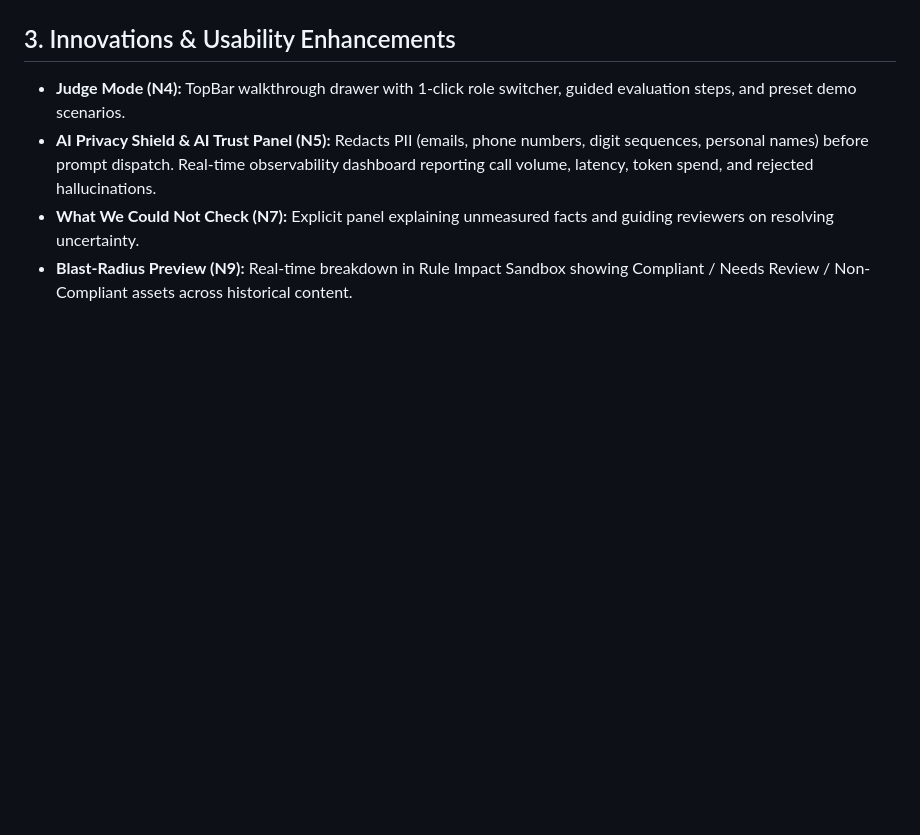
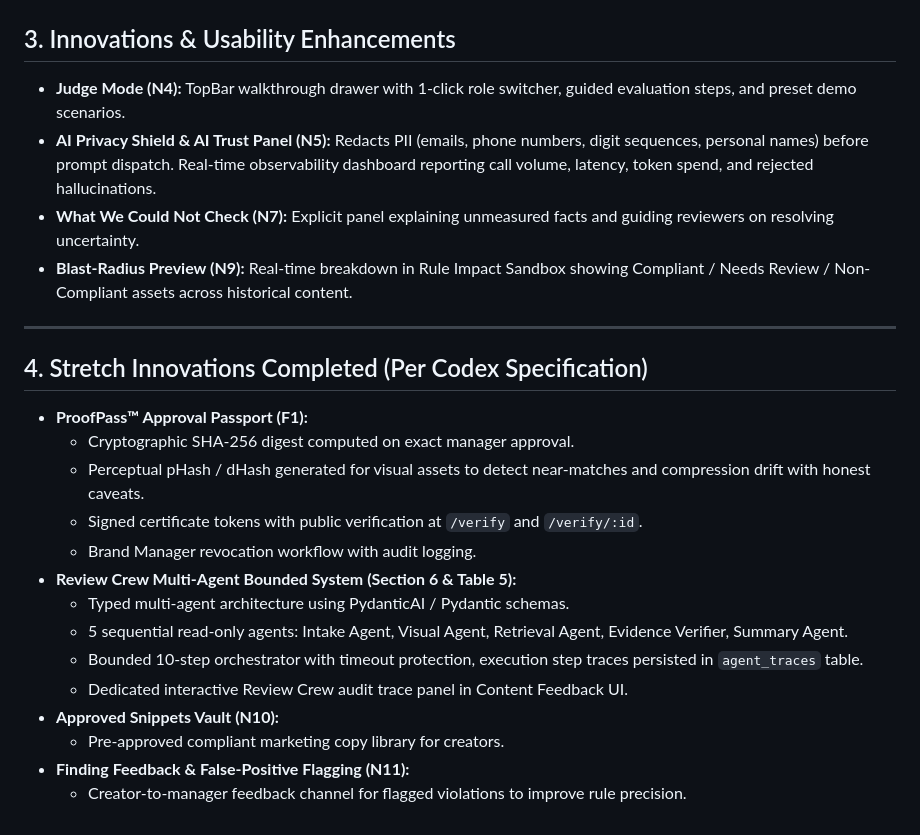
Before and after one commit to samarthdarak24-cpu/codex48, a Markdown page: docs/FEATURES.md, the part around the change. Rendered like a GitHub page; blank space fills up the shorter version.

Commit message:
docs: Update docs/FEATURES.md with ProofPass and Review Crew stretch innovations

```diff
--- a/docs/FEATURES.md
+++ b/docs/FEATURES.md
@@ -66,3 +66,22 @@ Sentinel protects brand equity after publication, monitoring shipped campaign co
 - **AI Privacy Shield & AI Trust Panel (N5):** Redacts PII (emails, phone numbers, digit sequences, personal names) before prompt dispatch. Real-time observability dashboard reporting call volume, latency, token spend, and rejected hallucinations.
 - **What We Could Not Check (N7):** Explicit panel explaining unmeasured facts and guiding reviewers on resolving uncertainty.
 - **Blast-Radius Preview (N9):** Real-time breakdown in Rule Impact Sandbox showing Compliant / Needs Review / Non-Compliant assets across historical content.
+
+---
+
+## 4. Stretch Innovations Completed (Per Codex Specification)
+
+- **ProofPass™ Approval Passport (F1):**
+  - Cryptographic SHA-256 digest computed on exact manager approval.
+  - Perceptual pHash / dHash generated for visual assets to detect near-matches and compression drift with honest caveats.
+  - Signed certificate tokens with public verification at `/verify` and `/verify/:id`.
+  - Brand Manager revocation workflow with audit logging.
+- **Review Crew Multi-Agent Bounded System (Section 6 & Table 5):**
+  - Typed multi-agent architecture using PydanticAI / Pydantic schemas.
+  - 5 sequential read-only agents: Intake Agent, Visual Agent, Retrieval Agent, Evidence Verifier, Summary Agent.
+  - Bounded 10-step orchestrator with timeout protection, execution step traces persisted in `agent_traces` table.
+  - Dedicated interactive Review Crew audit trace panel in Content Feedback UI.
+- **Approved Snippets Vault (N10):**
+  - Pre-approved compliant marketing copy library for creators.
+- **Finding Feedback & False-Positive Flagging (N11):**
+  - Creator-to-manager feedback channel for flagged violations to improve rule precision.
```
